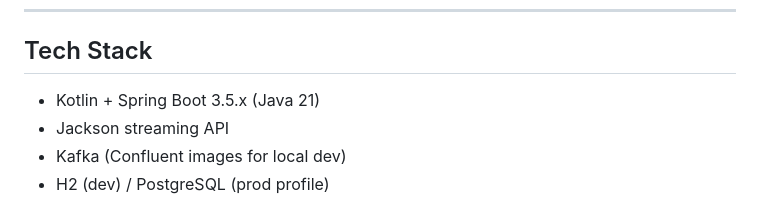
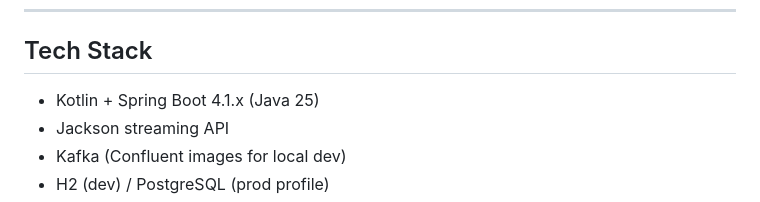
Before and after one commit to GLinBoy/spring-boot-large-data, a Markdown page: README.md, the part around the change. Drawn GitHub-style.

Commit message:
👌 IMPROVE: Update stack and technology in README file

```diff
--- a/README.md
+++ b/README.md
@@ -89,7 +89,7 @@ Current default: `memory-efficient` (see `dataprocessor/src/main/resources/appli
 
 ## Tech Stack
 
-- Kotlin + Spring Boot 3.5.x (Java 21)
+- Kotlin + Spring Boot 4.1.x (Java 25)
 - Jackson streaming API
 - Kafka (Confluent images for local dev)
 - H2 (dev) / PostgreSQL (prod profile)
```
